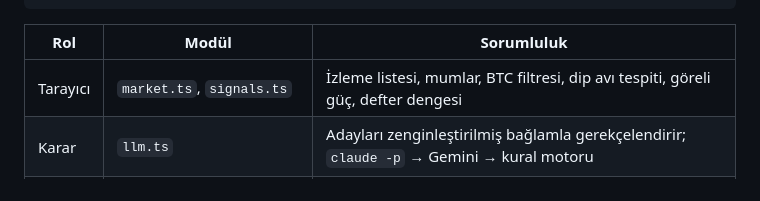
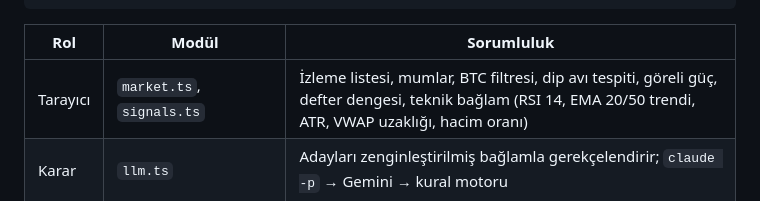
Before and after one commit to Bekirerdem/okx-agent, a Markdown page: README.md, the part around the change. GitHub-like rendering.

Commit message:
docs: README teknik bağlam

```diff
--- a/README.md
+++ b/README.md
@@ -51,7 +51,7 @@ Beş rol, iki ritim. Her günlük satırı hangi rolün konuştuğunu söyler.
 
 | Rol | Modül | Sorumluluk |
 |---|---|---|
-| Tarayıcı | `market.ts`, `signals.ts` | İzleme listesi, mumlar, BTC filtresi, dip avı tespiti, göreli güç, defter dengesi |
+| Tarayıcı | `market.ts`, `signals.ts` | İzleme listesi, mumlar, BTC filtresi, dip avı tespiti, göreli güç, defter dengesi, teknik bağlam (RSI 14, EMA 20/50 trendi, ATR, VWAP uzaklığı, hacim oranı) |
 | Karar | `llm.ts` | Adayları zenginleştirilmiş bağlamla gerekçelendirir; `claude -p` → Gemini → kural motoru |
 | Risk | `risk.ts` | Pozisyon boyutu, tavanlar, günlük fren, lot ve fiyat yuvarlama. Saf fonksiyonlar, birim testli |
 | Emir | `exchange.ts` | Limit alış + ekli stop, zaman aşımı iptali, hedefte satış, algo iptali. `--dry-run` hiç emir göndermez |
```
